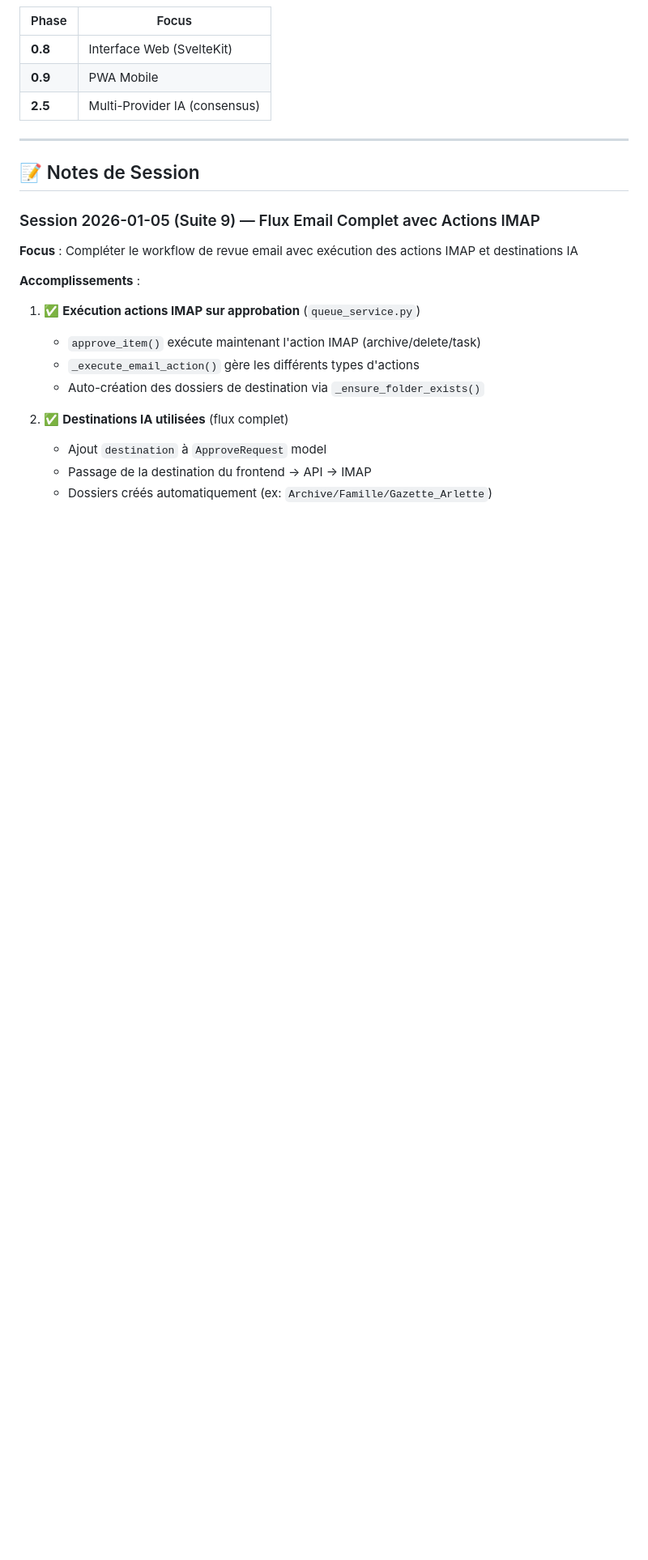
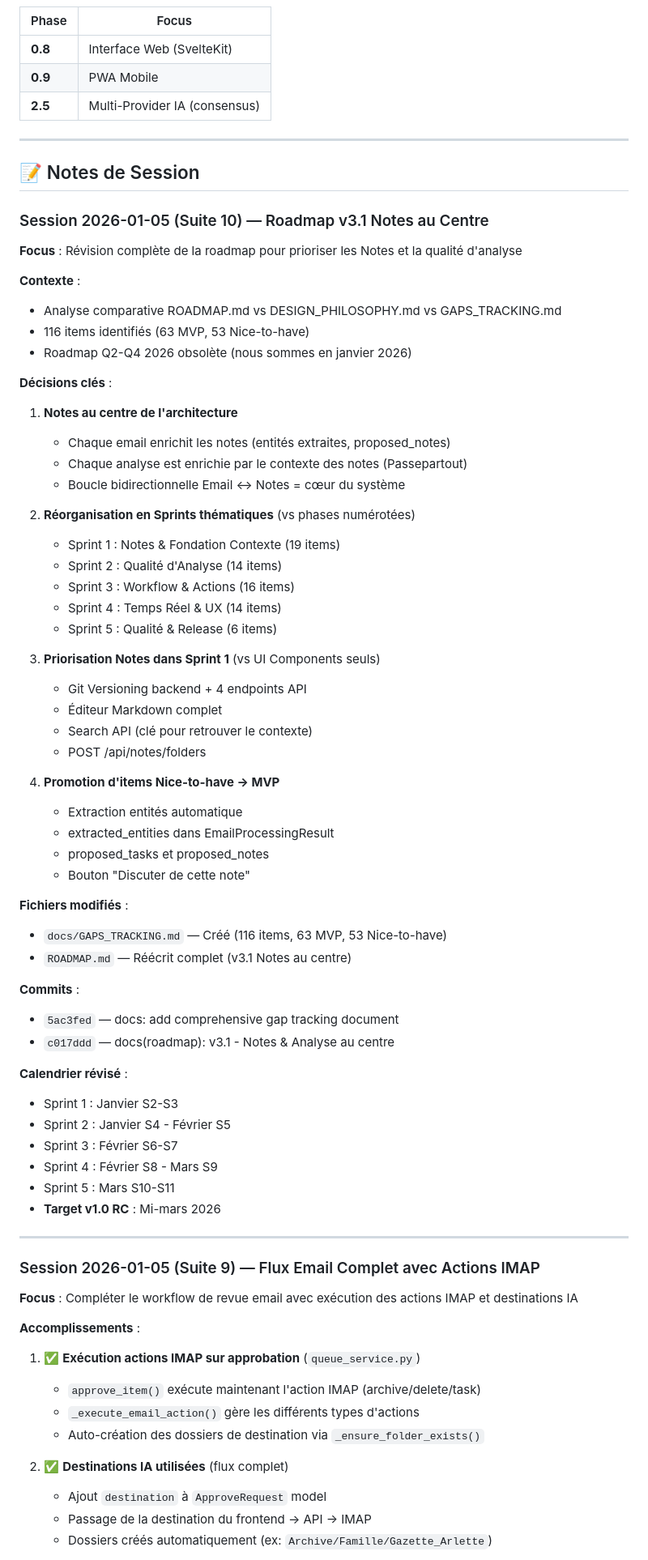
Before and after one commit to johanlb/scapin, a Markdown page: CLAUDE.md, the part around one of its changes. Shown at 81% size. Drawn GitHub-style; blank space fills up the shorter version.

Commit message:
docs(claude): document roadmap v3.1 session and Sprint 1 priorities
Session 2026-01-05 (Suite 10):
- Analyse comparative ROADMAP vs DESIGN_PHILOSOPHY vs GAPS_TRACKING
- Decision: Notes au centre de architecture cognitive
- Reorganisation en 5 Sprints thematiques
- Promotion items Nice-to-have vers MVP (extraction entites, proposed_notes)

Updates:
- Objectifs Prochaine Session: Sprint 1 focus
- Index documentation: ajout GAPS_TRACKING.md
- Etat Actuel: 5 janvier 2026

Generated with Claude Code

Co-Authored-By: Claude Opus 4.5 <noreply@anthropic.com>

```diff
--- a/CLAUDE.md
+++ b/CLAUDE.md
@@ -532,6 +532,59 @@ Ces règles sont définies dans les constantes `DEFAULT_PROCESSING_LIMIT` de cha
 
 ## 📝 Notes de Session
 
+### Session 2026-01-05 (Suite 10) — Roadmap v3.1 Notes au Centre
+
+**Focus** : Révision complète de la roadmap pour prioriser les Notes et la qualité d'analyse
+
+**Contexte** :
+- Analyse comparative ROADMAP.md vs DESIGN_PHILOSOPHY.md vs GAPS_TRACKING.md
+- 116 items identifiés (63 MVP, 53 Nice-to-have)
+- Roadmap Q2-Q4 2026 obsolète (nous sommes en janvier 2026)
+
+**Décisions clés** :
+
+1. **Notes au centre de l'architecture**
+   - Chaque email enrichit les notes (entités extraites, proposed_notes)
+   - Chaque analyse est enrichie par le contexte des notes (Passepartout)
+   - Boucle bidirectionnelle Email ↔ Notes = cœur du système
+
+2. **Réorganisation en Sprints thématiques** (vs phases numérotées)
+   - Sprint 1 : Notes & Fondation Contexte (19 items)
+   - Sprint 2 : Qualité d'Analyse (14 items)
+   - Sprint 3 : Workflow & Actions (16 items)
+   - Sprint 4 : Temps Réel & UX (14 items)
+   - Sprint 5 : Qualité & Release (6 items)
+
+3. **Priorisation Notes dans Sprint 1** (vs UI Components seuls)
+   - Git Versioning backend + 4 endpoints API
+   - Éditeur Markdown complet
+   - Search API (clé pour retrouver le contexte)
+   - POST /api/notes/folders
+
+4. **Promotion d'items Nice-to-have → MVP**
+   - Extraction entités automatique
+   - extracted_entities dans EmailProcessingResult
+   - proposed_tasks et proposed_notes
+   - Bouton "Discuter de cette note"
+
+**Fichiers modifiés** :
+- `docs/GAPS_TRACKING.md` — Créé (116 items, 63 MVP, 53 Nice-to-have)
+- `ROADMAP.md` — Réécrit complet (v3.1 Notes au centre)
+
+**Commits** :
+- `5ac3fed` — docs: add comprehensive gap tracking document
+- `c017ddd` — docs(roadmap): v3.1 - Notes & Analyse au centre
+
+**Calendrier révisé** :
+- Sprint 1 : Janvier S2-S3
+- Sprint 2 : Janvier S4 - Février S5
+- Sprint 3 : Février S6-S7
+- Sprint 4 : Février S8 - Mars S9
+- Sprint 5 : Mars S10-S11
+- **Target v1.0 RC** : Mi-mars 2026
+
+---
+
 ### Session 2026-01-05 (Suite 9) — Flux Email Complet avec Actions IMAP
 
 **Focus** : Compléter le workflow de revue email avec exécution des actions IMAP et destinations IA
```
Also changed, not shown: other parts of CLAUDE.md (+19 -13 lines).
